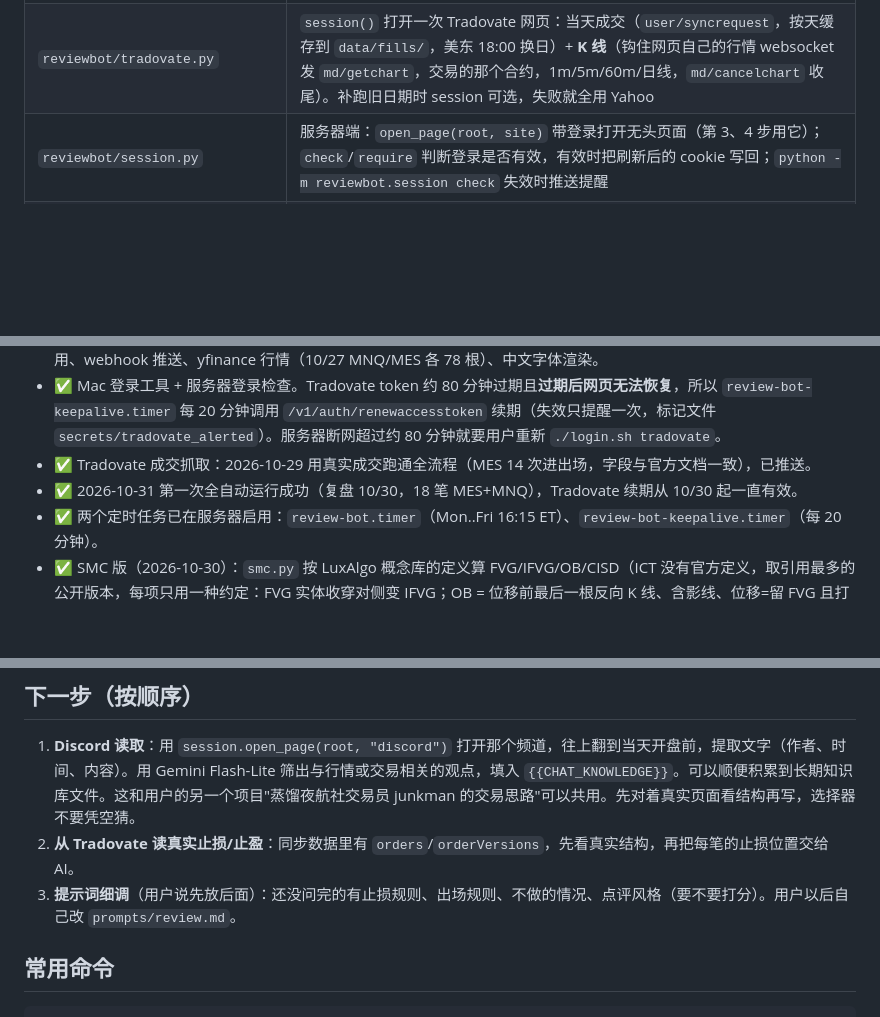
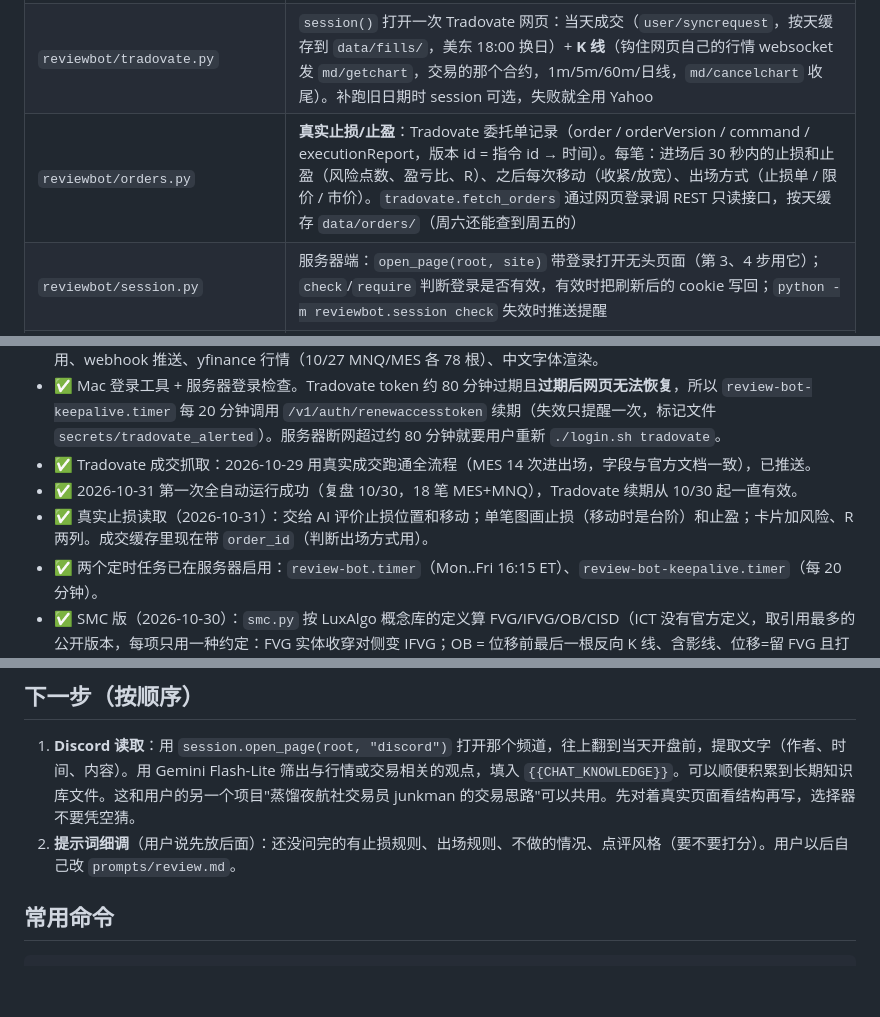
Before and after one commit to cyc090120-max/trade-review-bot, a Markdown page: CLAUDE.md, 3 parts joined by grey strips. Drawn GitHub-style; blank space fills up the shorter version.

Commit message:
CLAUDE.md: real stops from order records
Co-Authored-By: Claude Opus 5.5 <noreply@anthropic.com>

````diff
--- a/CLAUDE.md
+++ b/CLAUDE.md
@@ -54,6 +54,7 @@
 | `reviewbot/push.py` | Discord webhook 发图 |
 | `login.sh` + `reviewbot/login.py` | **在 Mac 上运行**：用真 Chrome（独立 profile `secrets/mac-profile`）手动登录，按网站分别保存 `secrets/<site>_state.json`（cookie+localStorage，Tradovate 含 IndexedDB）、`_session.json`（sessionStorage）、`_info.json`（只记键名，用来分析登录存在哪），再 scp 到服务器并检查。服务器地址在 Mac 的 `.env`（`SERVER_SSH` 等） |
 | `reviewbot/tradovate.py` | `session()` 打开一次 Tradovate 网页：当天成交（`user/syncrequest`，按天缓存到 `data/fills/`，美东 18:00 换日）+ **K 线**（钩住网页自己的行情 websocket 发 `md/getchart`，交易的那个合约，1m/5m/60m/日线，`md/cancelchart` 收尾）。补跑旧日期时 session 可选，失败就全用 Yahoo |
+| `reviewbot/orders.py` | **真实止损/止盈**：Tradovate 委托单记录（order / orderVersion / command / executionReport，版本 id = 指令 id → 时间）。每笔：进场后 30 秒内的止损和止盈（风险点数、盈亏比、R）、之后每次移动（收紧/放宽）、出场方式（止损单 / 限价 / 市价）。`tradovate.fetch_orders` 通过网页登录调 REST 只读接口，按天缓存 `data/orders/`（周六还能查到周五的） |
 | `reviewbot/session.py` | 服务器端：`open_page(root, site)` 带登录打开无头页面（第 3、4 步用它）；`check`/`require` 判断登录是否有效，有效时把刷新后的 cookie 写回；`python -m reviewbot.session check` 失效时推送提醒 |
 | `reviewbot/sample.py`, `samples/` | 示例数据（`--demo`），成交价取自示例 K 线 |
 | `install.sh`, `run.sh`, `deploy/` | Ubuntu/Debian 一键安装，systemd 定时 `Mon..Fri 16:15 America/New_York` |
@@ -65,6 +66,7 @@
 - ✅ Mac 登录工具 + 服务器登录检查。Tradovate token 约 80 分钟过期且**过期后网页无法恢复**，所以 `review-bot-keepalive.timer` 每 20 分钟调用 `/v1/auth/renewaccesstoken` 续期（失效只提醒一次，标记文件 `secrets/tradovate_alerted`）。服务器断网超过约 80 分钟就要用户重新 `./login.sh tradovate`。
 - ✅ Tradovate 成交抓取：2026-10-29 用真实成交跑通全流程（MES 14 次进出场，字段与官方文档一致），已推送。
 - ✅ 2026-10-31 第一次全自动运行成功（复盘 10/30，18 笔 MES+MNQ），Tradovate 续期从 10/30 起一直有效。
+- ✅ 真实止损读取（2026-10-31）：交给 AI 评价止损位置和移动；单笔图画止损（移动时是台阶）和止盈；卡片加风险、R 两列。成交缓存里现在带 `order_id`（判断出场方式用）。
 - ✅ 两个定时任务已在服务器启用：`review-bot.timer`（Mon..Fri 16:15 ET）、`review-bot-keepalive.timer`（每 20 分钟）。
 - ✅ SMC 版（2026-10-30）：`smc.py` 按 LuxAlgo 概念库的定义算 FVG/IFVG/OB/CISD（ICT 没有官方定义，取引用最多的公开版本，每项只用一种约定：FVG 实体收穿对侧变 IFVG；OB = 位移前最后一根反向 K 线、含影线、位移=留 FVG 且打穿前 10 根极值；CISD = 进场前最近 10 根里推到极值那段连续同向 K 线的第一根开盘价，实体收破才算）。另有 NDOG/NWOG/开盘缺口、EQH/EQL、ICT 亚盘 20–00 / 伦敦 02–05。1m 特写画 1m FVG/OB。已删除溢价折价、时段窗口、MSS。
 - ✅ 复盘改版（2026-10-30）：站在当时评价 + 多周期关键位 + 1m 特写。用 10/29 真实数据在服务器上跑过并推送，点评能认出扫流动性反转、关键位止盈、1m 不对劲离场。
@@ -72,8 +74,7 @@
 
 ## 下一步（按顺序）
 1. **Discord 读取**：用 `session.open_page(root, "discord")` 打开那个频道，往上翻到当天开盘前，提取文字（作者、时间、内容）。用 Gemini Flash-Lite 筛出与行情或交易相关的观点，填入 `{{CHAT_KNOWLEDGE}}`。可以顺便积累到长期知识库文件。这和用户的另一个项目"蒸馏夜航社交易员 junkman 的交易思路"可以共用。先对着真实页面看结构再写，选择器不要凭空猜。
-2. **从 Tradovate 读真实止损/止盈**：同步数据里有 `orders`/`orderVersions`，先看真实结构，再把每笔的止损位置交给 AI。
-3. **提示词细调**（用户说先放后面）：还没问完的有止损规则、出场规则、不做的情况、点评风格（要不要打分）。用户以后自己改 `prompts/review.md`。
+2. **提示词细调**（用户说先放后面）：还没问完的有止损规则、出场规则、不做的情况、点评风格（要不要打分）。用户以后自己改 `prompts/review.md`。
 
 ## 常用命令
 ```bash
````
